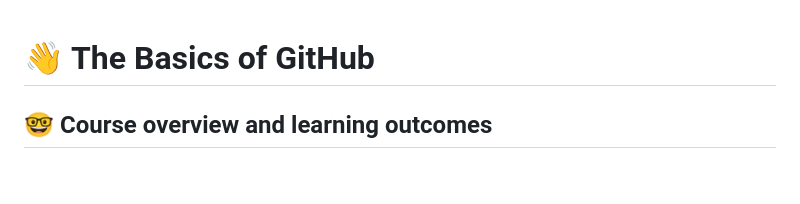
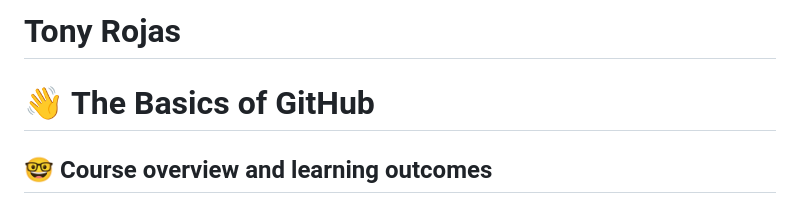
Before and after one commit to cop4808-spring-2023-fullstack-web/cop4808-git-and-github-fundamentals-RojasTony, a Markdown page: README.md, the part around the change. GitHub-like rendering; blank space fills up the shorter version.

Commit message:
Added name

```diff
--- a/README.md
+++ b/README.md
@@ -1,3 +1,4 @@
+# Tony Rojas
 # :wave: The Basics of GitHub
 
 ## 🤓 Course overview and learning outcomes
```
